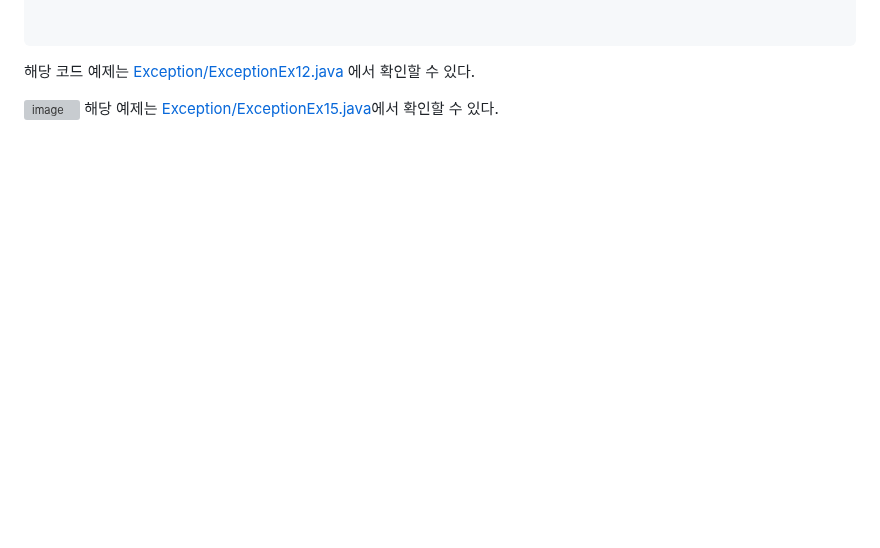
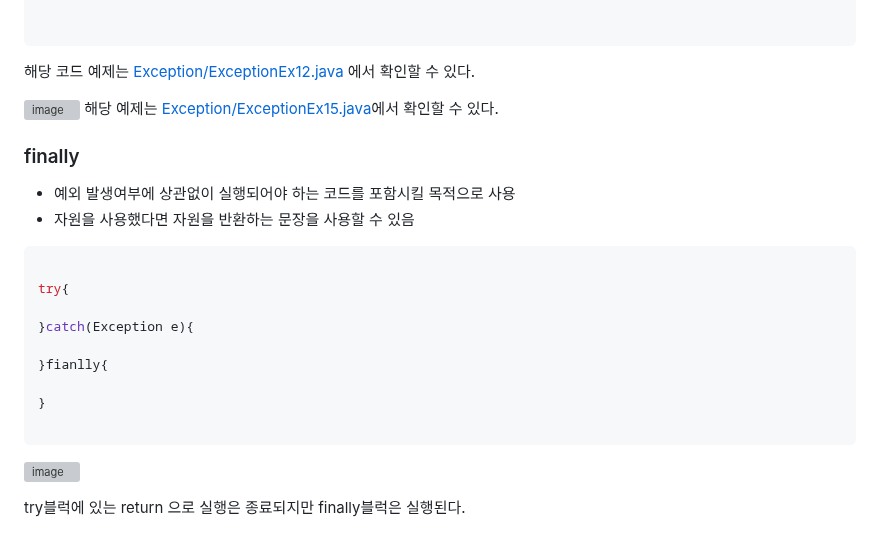
Before and after one commit to 786khk/referenceBasic, a Markdown page: Exception/예외처리.md, the part around the change. GitHub-like rendering; blank space fills up the shorter version; grey boxes are pictures that could not be loaded.

````diff
--- a/Exception/예외처리.md
+++ b/Exception/예외처리.md
@@ -268,3 +268,29 @@ void methods() throw Exception1,Exception2 ...{
 
 ![image](https://user-images.githubusercontent.com/78067072/221401759-86a589bf-a2e0-4073-bdcd-73f9cd8b4ec2.png)
 해당 예제는  [Exception/ExceptionEx15.java](https://github.com/786khk/referenceBasic/edit/main/Exception/ExceptionEx15.java)에서 확인할 수 있다.
+
+
+### finally
+
+- 예외 발생여부에 상관없이 실행되어야 하는 코드를 포함시킬 목적으로 사용
+- 자원을 사용했다면 자원을 반환하는 문장을 사용할 수 있음
+
+```java
+
+try{
+
+}catch(Exception e){
+
+}fianlly{
+
+}
+
+```
+
+
+
+
+![image](https://user-images.githubusercontent.com/78067072/221402822-8db22cb7-804c-45da-abdd-f18f824bc0dd.png)
+
+
+try블럭에 있는 return 으로 실행은 종료되지만 finally블럭은 실행된다.
````
